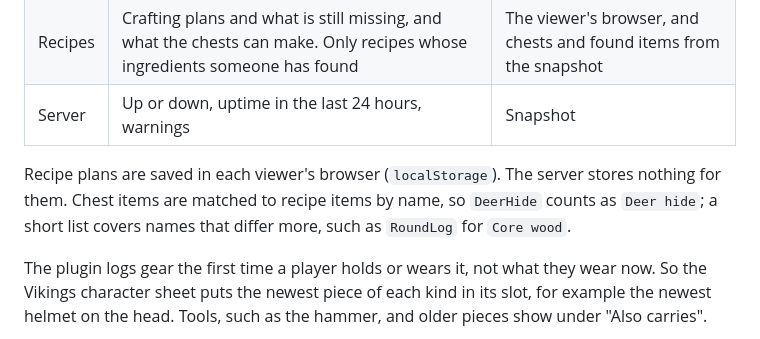
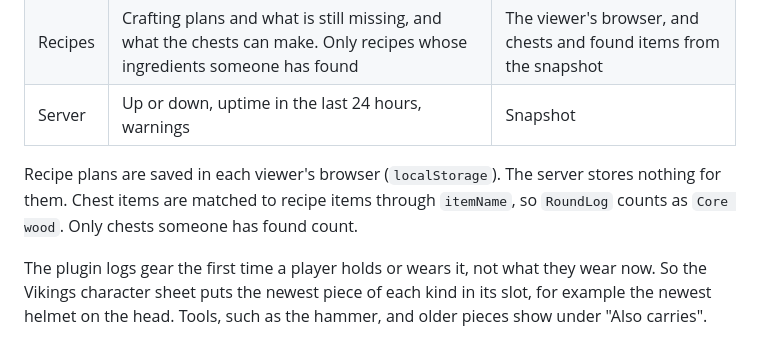
Before and after one commit to cristiadu/valheim-dashboard, a Markdown page: docs/architecture.md, the part around the change. Drawn GitHub-style.

Commit message:
Say in the docs that Recipes names chest items through itemName and counts only found chests

```diff
--- a/docs/architecture.md
+++ b/docs/architecture.md
@@ -165,7 +165,7 @@ the page gives nothing away.
 | Recipes | Crafting plans and what is still missing, and what the chests can make. Only recipes whose ingredients someone has found | The viewer's browser, and chests and found items from the snapshot |
 | Server | Up or down, uptime in the last 24 hours, warnings | Snapshot |
 
-Recipe plans are saved in each viewer's browser (`localStorage`). The server stores nothing for them. Chest items are matched to recipe items by name, so `DeerHide` counts as `Deer hide`; a short list covers names that differ more, such as `RoundLog` for `Core wood`.
+Recipe plans are saved in each viewer's browser (`localStorage`). The server stores nothing for them. Chest items are matched to recipe items through `itemName`, so `RoundLog` counts as `Core wood`. Only chests someone has found count.
 
 The plugin logs gear the first time a player holds or wears it, not what they wear now. So the Vikings
 character sheet puts the newest piece of each kind in its slot, for example the newest helmet on the head.
```
